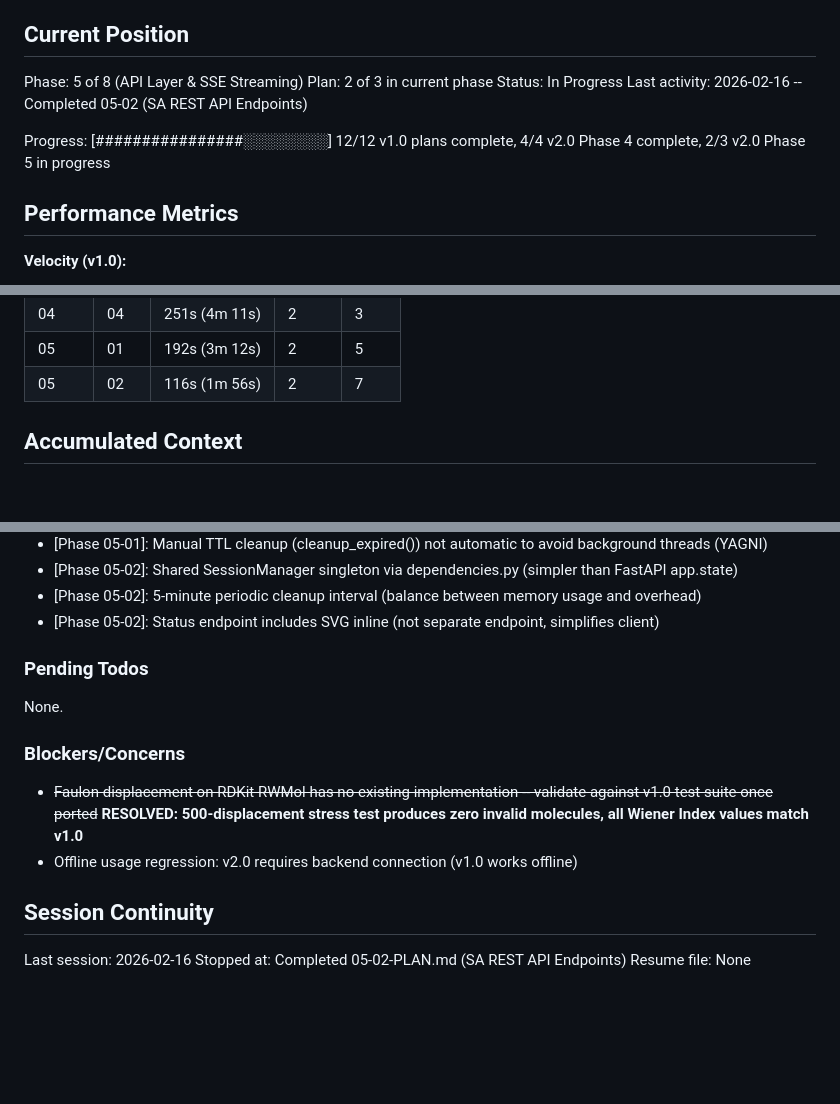
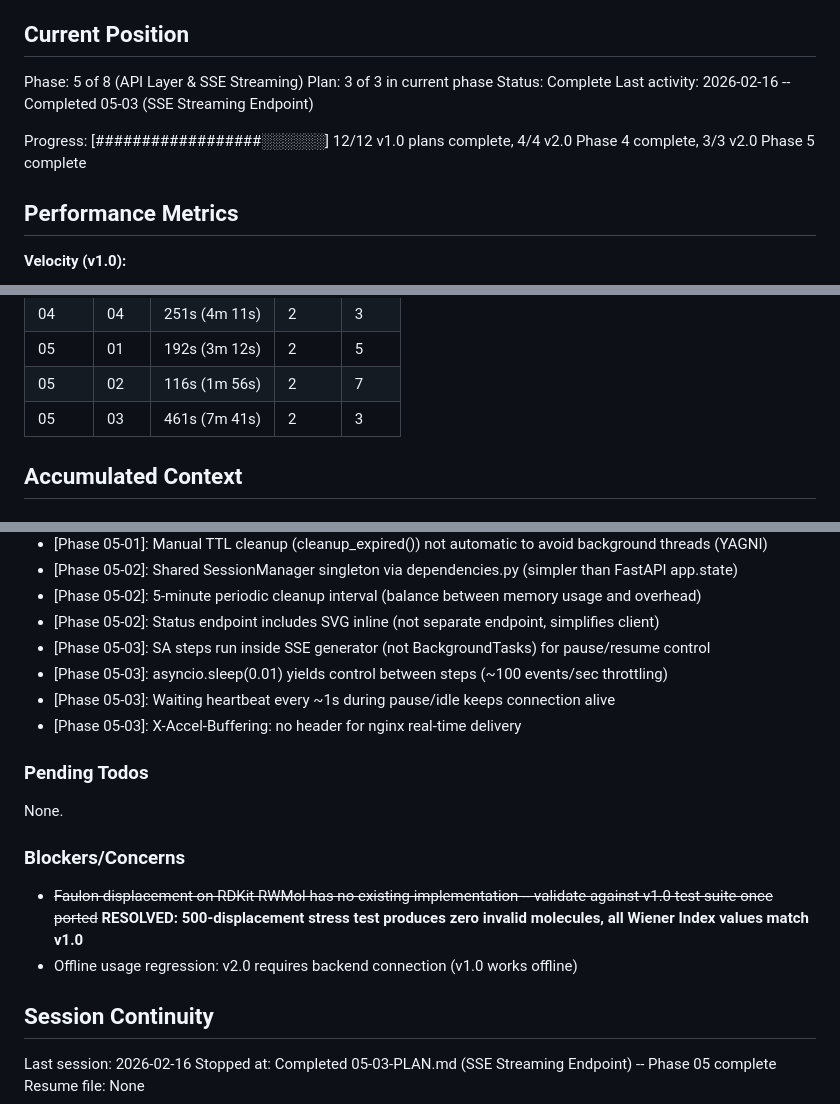
Before and after one commit to steinbeck/webfaulon, a Markdown page: .planning/STATE.md, 3 parts joined by grey strips. GitHub-like rendering; blank space fills up the shorter version.

Commit message:
docs(05-03): complete SSE streaming endpoint plan
- Add comprehensive SUMMARY.md for Plan 05-03
- Document SSE streaming architecture and implementation
- Record 10 new tests, 195 total tests passing
- Update STATE.md: Phase 05 complete (3/3 plans)
- Add Phase 05-03 decisions to accumulated context
- Duration: 461s (7m 41s)

```diff
--- a/.planning/STATE.md
+++ b/.planning/STATE.md
@@ -10,11 +10,11 @@ See: .planning/PROJECT.md (updated 2026-02-15)
 ## Current Position
 
 Phase: 5 of 8 (API Layer & SSE Streaming)
-Plan: 2 of 3 in current phase
-Status: In Progress
-Last activity: 2026-02-16 -- Completed 05-02 (SA REST API Endpoints)
+Plan: 3 of 3 in current phase
+Status: Complete
+Last activity: 2026-02-16 -- Completed 05-03 (SSE Streaming Endpoint)
 
-Progress: [################░░░░░░░░] 12/12 v1.0 plans complete, 4/4 v2.0 Phase 4 complete, 2/3 v2.0 Phase 5 in progress
+Progress: [##################░░░░░░] 12/12 v1.0 plans complete, 4/4 v2.0 Phase 4 complete, 3/3 v2.0 Phase 5 complete
 
 ## Performance Metrics
 
@@ -41,6 +41,7 @@ Progress: [################░░░░░░░░] 12/12 v1.0 plans complete,
 | 04 | 04 | 251s (4m 11s) | 2 | 3 |
 | 05 | 01 | 192s (3m 12s) | 2 | 5 |
 | 05 | 02 | 116s (1m 56s) | 2 | 7 |
+| 05 | 03 | 461s (7m 41s) | 2 | 3 |
 
 ## Accumulated Context
 
@@ -76,6 +77,10 @@ v2.0 architectural decisions (from research):
 - [Phase 05-02]: Shared SessionManager singleton via dependencies.py (simpler than FastAPI app.state)
 - [Phase 05-02]: 5-minute periodic cleanup interval (balance between memory usage and overhead)
 - [Phase 05-02]: Status endpoint includes SVG inline (not separate endpoint, simplifies client)
+- [Phase 05-03]: SA steps run inside SSE generator (not BackgroundTasks) for pause/resume control
+- [Phase 05-03]: asyncio.sleep(0.01) yields control between steps (~100 events/sec throttling)
+- [Phase 05-03]: Waiting heartbeat every ~1s during pause/idle keeps connection alive
+- [Phase 05-03]: X-Accel-Buffering: no header for nginx real-time delivery
 
 ### Pending Todos
 
@@ -89,5 +94,5 @@ None.
 ## Session Continuity
 
 Last session: 2026-02-16
-Stopped at: Completed 05-02-PLAN.md (SA REST API Endpoints)
+Stopped at: Completed 05-03-PLAN.md (SSE Streaming Endpoint) -- Phase 05 complete
 Resume file: None
```
Also changed, not shown: 1 other file.
